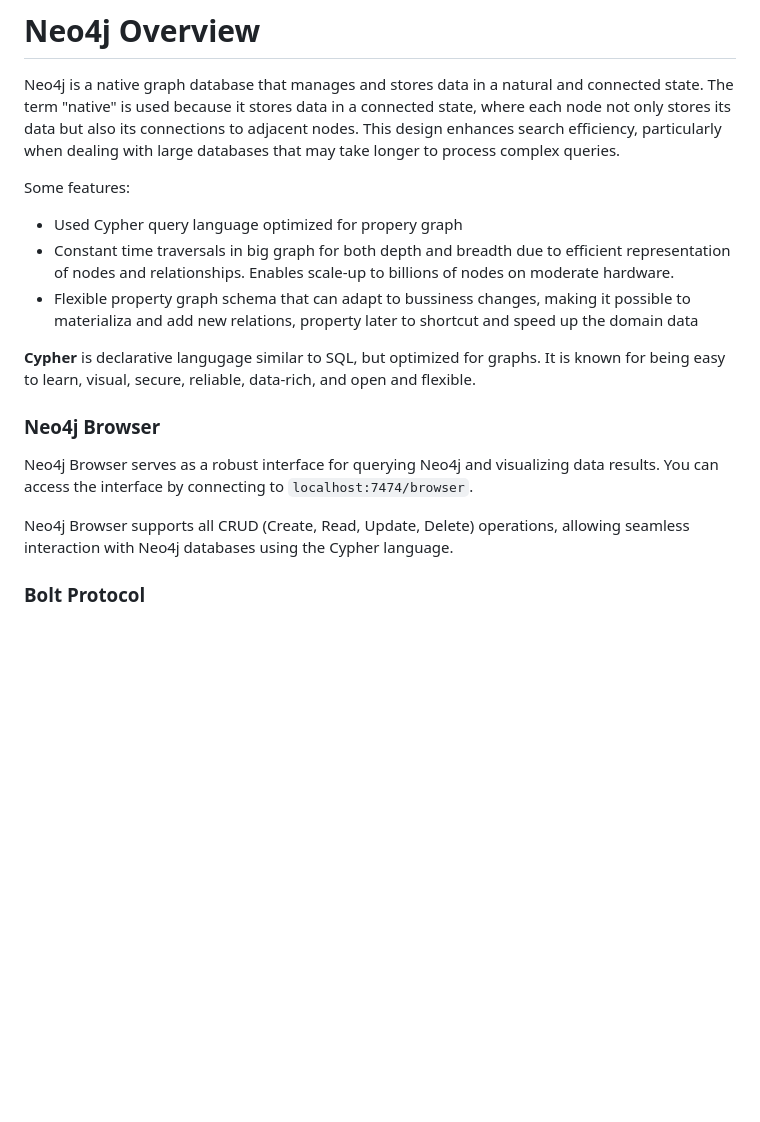
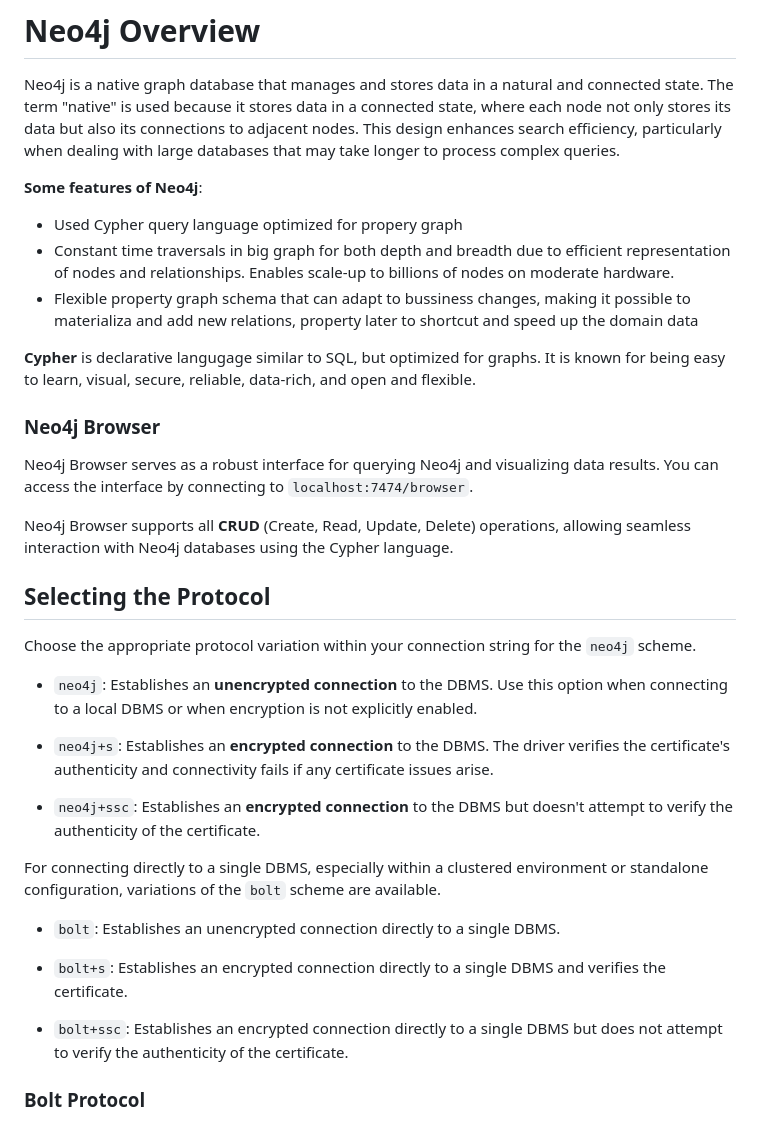
Before and after one commit to realsanjeev/tutorial-git, a Markdown page: Neo4j/README.md, the part around the change. GitHub-like rendering; blank space fills up the shorter version.

```diff
--- a/Neo4j/README.md
+++ b/Neo4j/README.md
@@ -2,7 +2,7 @@
 
 Neo4j is a native graph database that manages and stores data in a natural and connected state. The term "native" is used because it stores data in a connected state, where each node not only stores its data but also its connections to adjacent nodes. This design enhances search efficiency, particularly when dealing with large databases that may take longer to process complex queries.
 
-Some features:
+**Some features of Neo4j**:
 - Used Cypher query language optimized for propery graph
 - Constant time traversals in  big graph for both depth and breadth due to efficient representation of nodes and relationships. Enables scale-up to billions of nodes on moderate hardware.
 - Flexible property graph schema that can adapt to bussiness changes, making it possible to materializa and add new relations, property later to shortcut and speed up the domain data
@@ -13,8 +13,25 @@ Some features:
 
 Neo4j Browser serves as a robust interface for querying Neo4j and visualizing data results. You can access the interface by connecting to `localhost:7474/browser`.
 
-Neo4j Browser supports all CRUD (Create, Read, Update, Delete) operations, allowing seamless interaction with Neo4j databases using the Cypher language.
+Neo4j Browser supports all **CRUD** (Create, Read, Update, Delete) operations, allowing seamless interaction with Neo4j databases using the Cypher language.
 
+## Selecting the Protocol
+
+Choose the appropriate protocol variation within your connection string for the `neo4j` scheme.
+
+- `neo4j`: Establishes an **unencrypted connection** to the DBMS. Use this option when connecting to a local DBMS or when encryption is not explicitly enabled.
+
+- `neo4j+s`: Establishes an **encrypted connection** to the DBMS. The driver verifies the certificate's authenticity and connectivity fails if any certificate issues arise.
+
+- `neo4j+ssc`: Establishes an **encrypted connection** to the DBMS but doesn't attempt to verify the authenticity of the certificate.
+
+For connecting directly to a single DBMS, especially within a clustered environment or standalone configuration, variations of the `bolt` scheme are available.
+
+- `bolt`: Establishes an unencrypted connection directly to a single DBMS.
+
+- `bolt+s`: Establishes an encrypted connection directly to a single DBMS and verifies the certificate.
+
+- `bolt+ssc`: Establishes an encrypted connection directly to a single DBMS but does not attempt to verify the authenticity of the certificate.
 ### Bolt Protocol
 
 Bolt is the primary protocol used by Neo4j for communication between clients and the Neo4j database server, replacing the earlier HTTP-based protocol. It is a binary protocol designed for efficiency and performance in handling graph database operations.
```
